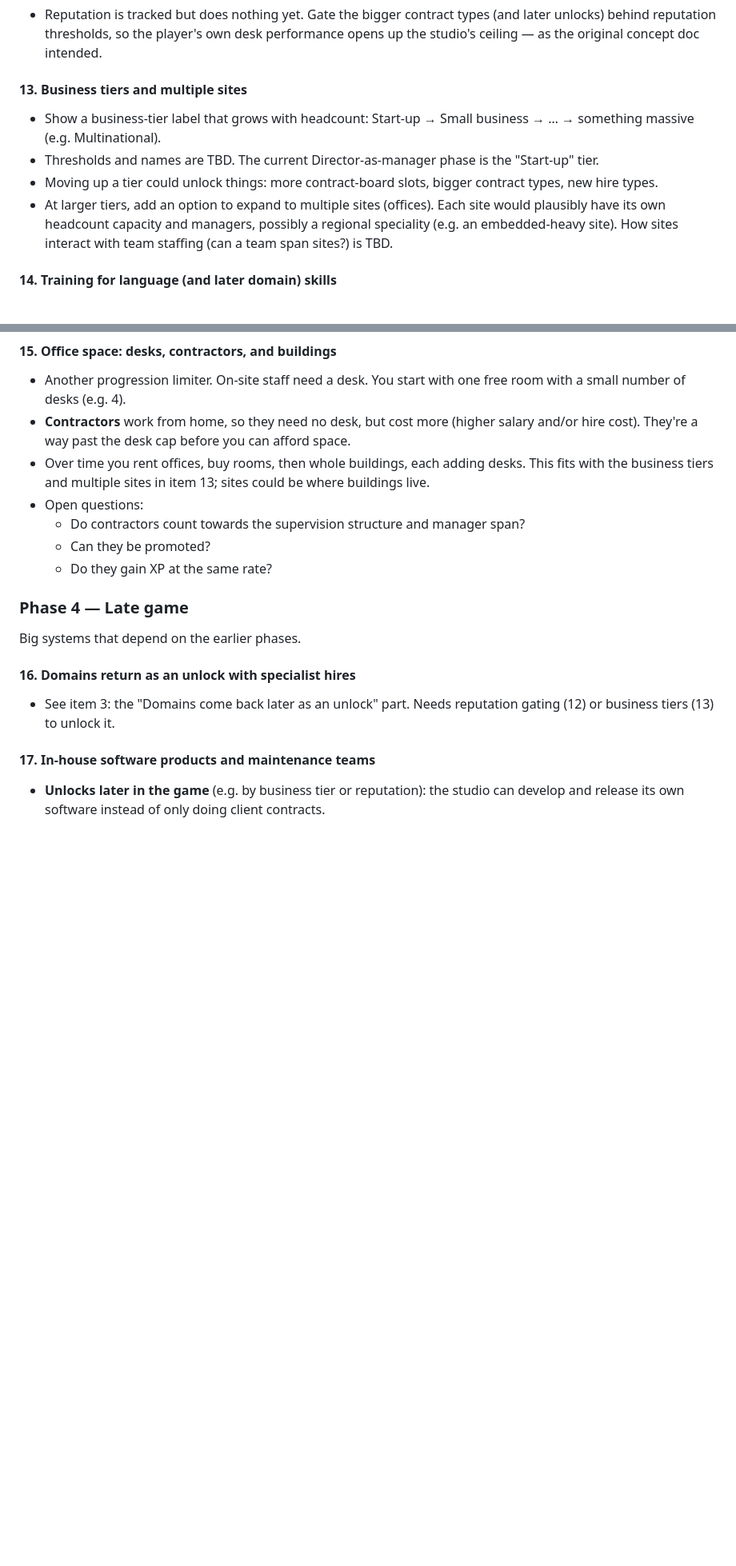
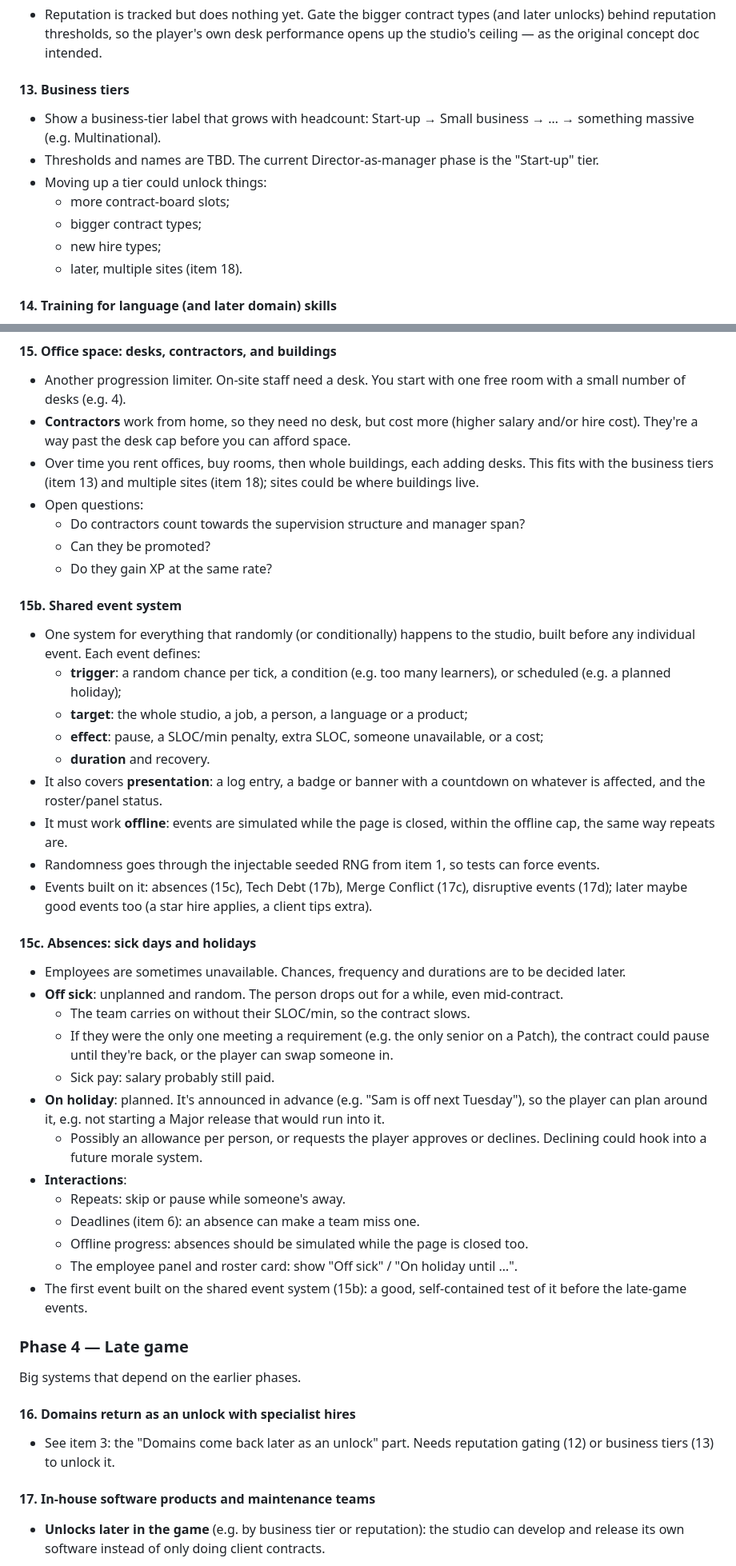
Before and after one commit to pharazyn42/debugg, a Markdown page: studio/CLAUDE.md, 2 parts joined by grey strips. Shown at 80% size. Drawn GitHub-style; blank space fills up the shorter version.

Commit message:
Tidy the roadmap: shared event system, earlier absences, split sites
- New item 15b: a shared event system (trigger, target, effect,
  duration, presentation, offline simulation) that all events build on.
- Absences (sick days and holidays) move to Phase 3 as 15c, the first
  event on that system.
- Item 13 is now just business tiers; multiple sites live in item 18.
- Late-game events renumbered to close the gap (17d disruptive events,
  17e multi-language contracts).

Co-Authored-By: Claude Opus 5.5 <noreply@anthropic.com>

```diff
--- a/studio/CLAUDE.md
+++ b/studio/CLAUDE.md
@@ -490,17 +490,16 @@ The first progression layers beyond hiring. (Daily/weekly/monthly desk puzzles m
   own desk performance opens up the studio's ceiling — as the original
   concept doc intended.
 
-#### 13. Business tiers and multiple sites
+#### 13. Business tiers
 - Show a business-tier label that grows with headcount: Start-up →
   Small business → … → something massive (e.g. Multinational).
 - Thresholds and names are TBD. The current Director-as-manager phase is
   the "Start-up" tier.
-- Moving up a tier could unlock things: more contract-board slots, bigger
-  contract types, new hire types.
-- At larger tiers, add an option to expand to multiple sites (offices).
-  Each site would plausibly have its own headcount capacity and managers,
-  possibly a regional speciality (e.g. an embedded-heavy site). How sites
-  interact with team staffing (can a team span sites?) is TBD.
+- Moving up a tier could unlock things:
+  - more contract-board slots;
+  - bigger contract types;
+  - new hire types;
+  - later, multiple sites (item 18).
 
 #### 14. Training for language (and later domain) skills
 - Add a way to spend money (and/or time off contracts) to train a person's
@@ -520,13 +519,58 @@ The first progression layers beyond hiring. (Daily/weekly/monthly desk puzzles m
   (higher salary and/or hire cost). They're a way past the desk cap
   before you can afford space.
 - Over time you rent offices, buy rooms, then whole buildings, each adding
-  desks. This fits with the business tiers and multiple sites in item
-  13; sites could be where buildings live.
+  desks. This fits with the business tiers (item 13) and multiple sites
+  (item 18); sites could be where buildings live.
 - Open questions:
   - Do contractors count towards the supervision structure and manager
     span?
   - Can they be promoted?
   - Do they gain XP at the same rate?
+
+#### 15b. Shared event system
+- One system for everything that randomly (or conditionally) happens to
+  the studio, built before any individual event. Each event defines:
+  - **trigger**: a random chance per tick, a condition (e.g. too many
+    learners), or scheduled (e.g. a planned holiday);
+  - **target**: the whole studio, a job, a person, a language or a
+    product;
+  - **effect**: pause, a SLOC/min penalty, extra SLOC, someone
+    unavailable, or a cost;
+  - **duration** and recovery.
+- It also covers **presentation**: a log entry, a badge or banner with a
+  countdown on whatever is affected, and the roster/panel status.
+- It must work **offline**: events are simulated while the page is
+  closed, within the offline cap, the same way repeats are.
+- Randomness goes through the injectable seeded RNG from item 1, so tests
+  can force events.
+- Events built on it: absences (15c), Tech Debt (17b), Merge Conflict
+  (17c), disruptive events (17d); later maybe good events too (a star
+  hire applies, a client tips extra).
+
+#### 15c. Absences: sick days and holidays
+- Employees are sometimes unavailable. Chances, frequency and durations
+  are to be decided later.
+- **Off sick**: unplanned and random. The person drops out for a while,
+  even mid-contract.
+  - The team carries on without their SLOC/min, so the contract slows.
+  - If they were the only one meeting a requirement (e.g. the only
+    senior on a Patch), the contract could pause until they're back, or
+    the player can swap someone in.
+  - Sick pay: salary probably still paid.
+- **On holiday**: planned. It's announced in advance (e.g. "Sam is off
+  next Tuesday"), so the player can plan around it, e.g. not starting a
+  Major release that would run into it.
+  - Possibly an allowance per person, or requests the player approves
+    or declines. Declining could hook into a future morale system.
+- **Interactions**:
+  - Repeats: skip or pause while someone's away.
+  - Deadlines (item 6): an absence can make a team miss one.
+  - Offline progress: absences should be simulated while the page is
+    closed too.
+  - The employee panel and roster card: show "Off sick" / "On holiday
+    until …".
+- The first event built on the shared event system (15b): a good,
+  self-contained test of it before the late-game events.
 
 ### Phase 4 — Late game
 
```
Also changed, not shown: other parts of studio/CLAUDE.md (+15 -30 lines).
